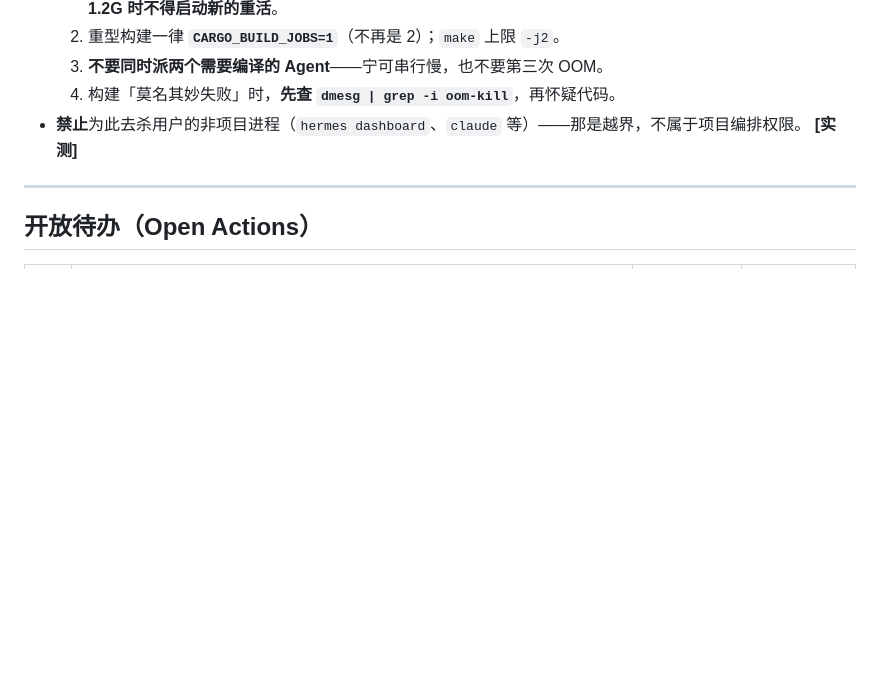
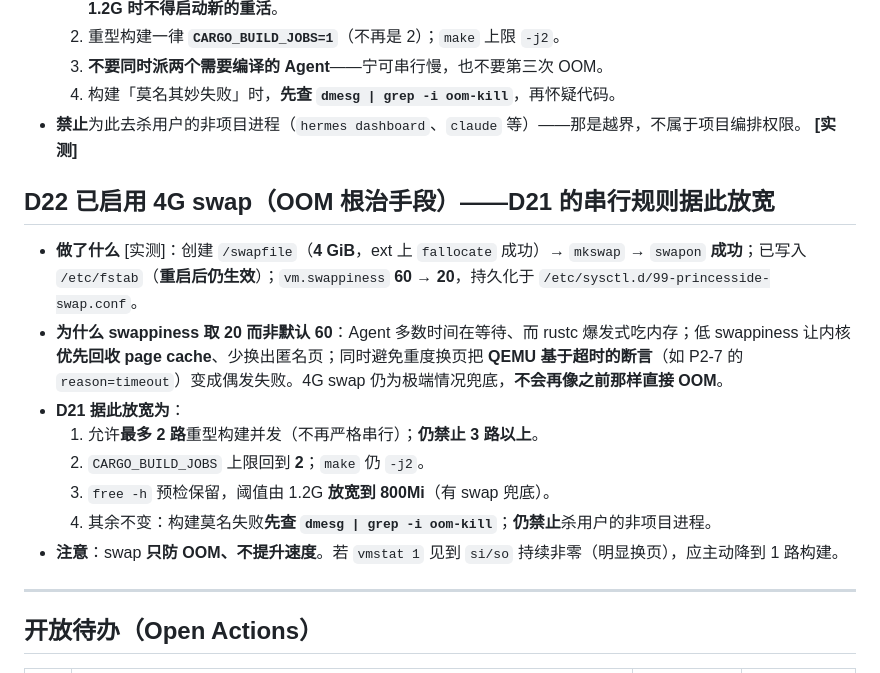
Before and after one commit to LJRDE/PrincessIDE, a Markdown page: docs/spec/00-decisions.md, the part around the change. Drawn GitHub-style; blank space fills up the shorter version.

Commit message:
ops: enable 4G swap (fstab-persisted, swappiness=20) -> relax D21 serialization to max 2 heavy builds (D22)

```diff
--- a/docs/spec/00-decisions.md
+++ b/docs/spec/00-decisions.md
@@ -172,6 +172,16 @@
   4. 构建「莫名其妙失败」时，**先查 `dmesg | grep -i oom-kill`**，再怀疑代码。
 - **禁止**为此去杀用户的非项目进程（`hermes dashboard`、`claude` 等）——那是越界，不属于项目编排权限。 **[实测]**
 
+## D22 已启用 4G swap（OOM 根治手段）——**D21 的串行规则据此放宽**
+- **做了什么** [实测]：创建 `/swapfile`（**4 GiB**，ext 上 `fallocate` 成功）→ `mkswap` → `swapon` **成功**；已写入 `/etc/fstab`（**重启后仍生效**）；`vm.swappiness` **60 → 20**，持久化于 `/etc/sysctl.d/99-princesside-swap.conf`。
+- **为什么 swappiness 取 20 而非默认 60**：Agent 多数时间在等待、而 rustc 爆发式吃内存；低 swappiness 让内核**优先回收 page cache**、少换出匿名页；同时避免重度换页把 **QEMU 基于超时的断言**（如 P2-7 的 `reason=timeout`）变成偶发失败。4G swap 仍为极端情况兜底，**不会再像之前那样直接 OOM**。
+- **D21 据此放宽为**：
+  1. 允许**最多 2 路**重型构建并发（不再严格串行）；**仍禁止 3 路以上**。
+  2. `CARGO_BUILD_JOBS` 上限回到 **2**；`make` 仍 `-j2`。
+  3. `free -h` 预检保留，阈值由 1.2G **放宽到 800Mi**（有 swap 兜底）。
+  4. 其余不变：构建莫名失败**先查 `dmesg | grep -i oom-kill`**；**仍禁止**杀用户的非项目进程。
+- **注意**：swap **只防 OOM、不提升速度**。若 `vmstat 1` 见到 `si/so` 持续非零（明显换页），应主动降到 1 路构建。
+
 ---
 
 ## 开放待办（Open Actions）
```
Also changed, not shown: docs/reports/STATUS.md (+7 -0 lines).
